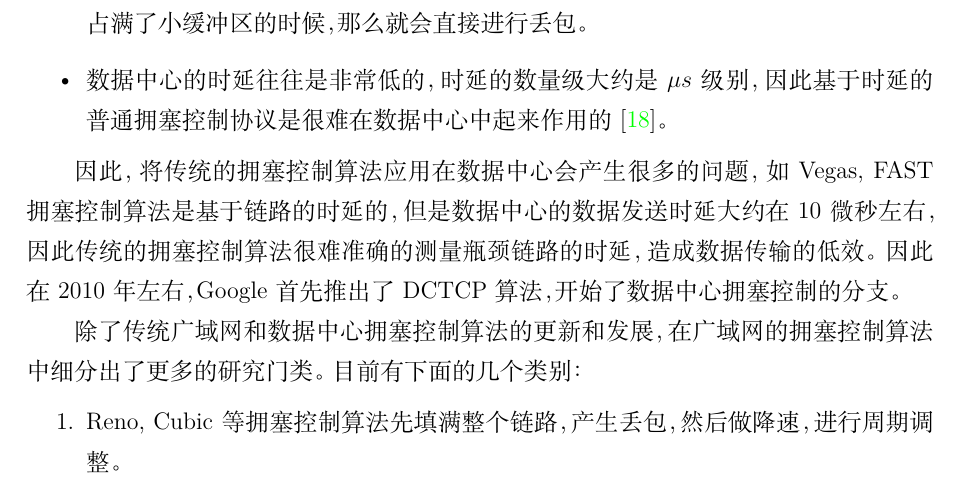
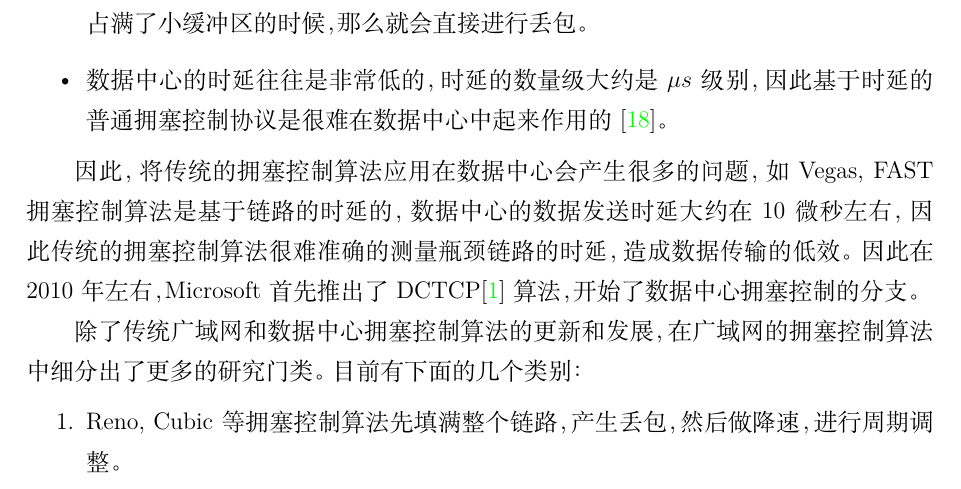
Before and after one commit to baolintian/Reproduction-Copa, a LaTeX document (latex/Document-CN.tex): part of page 3 of 20, cut so that both start at the same text. Compiled offline with XeLaTeX; a missing font is replaced by an installed copy or a similar font.

Commit message:
fix typo

```diff
--- a/latex/Document-CN.tex
+++ b/latex/Document-CN.tex
@@ -32,7 +32,7 @@
 	\item 数据中心的时延往往是非常低的，时延的数量级大约是$\mu s$ 级别，因此基于时延的普通拥塞控制协议是很难在数据中心中起来作用的\cite{DBLP:conf/sigcomm/ZakiPCSG15}。
 \end{itemize}
 
-\par 因此，将传统的拥塞控制算法应用在数据中心会产生很多的问题，如Vegas, FAST拥塞控制算法是基于链路的时延的，但是数据中心的数据发送时延大约在10微秒左右，因此传统的拥塞控制算法很难准确的测量瓶颈链路的时延，造成数据传输的低效。因此在2010年左右，Google首先推出了DCTCP算法，开始了数据中心拥塞控制的分支。
+\par 因此，将传统的拥塞控制算法应用在数据中心会产生很多的问题，如Vegas, FAST拥塞控制算法是基于链路的时延的，数据中心的数据发送时延大约在10微秒左右，因此传统的拥塞控制算法很难准确的测量瓶颈链路的时延，造成数据传输的低效。因此在2010年左右，Microsoft首先推出了DCTCP\cite{DBLP:conf/sigcomm/AlizadehGMPPPSS10}算法，开始了数据中心拥塞控制的分支。
 
 \par 除了传统广域网和数据中心拥塞控制算法的更新和发展，在广域网的拥塞控制算法中细分出了更多的研究门类。目前有下面的几个类别：
 \begin{enumerate}
```
Also changed, not shown: latex/Document-CN.bbl, latex/Document-CN.pdf (added), latex/Document-CN.tex (3 more changed lines), 5 other files.
